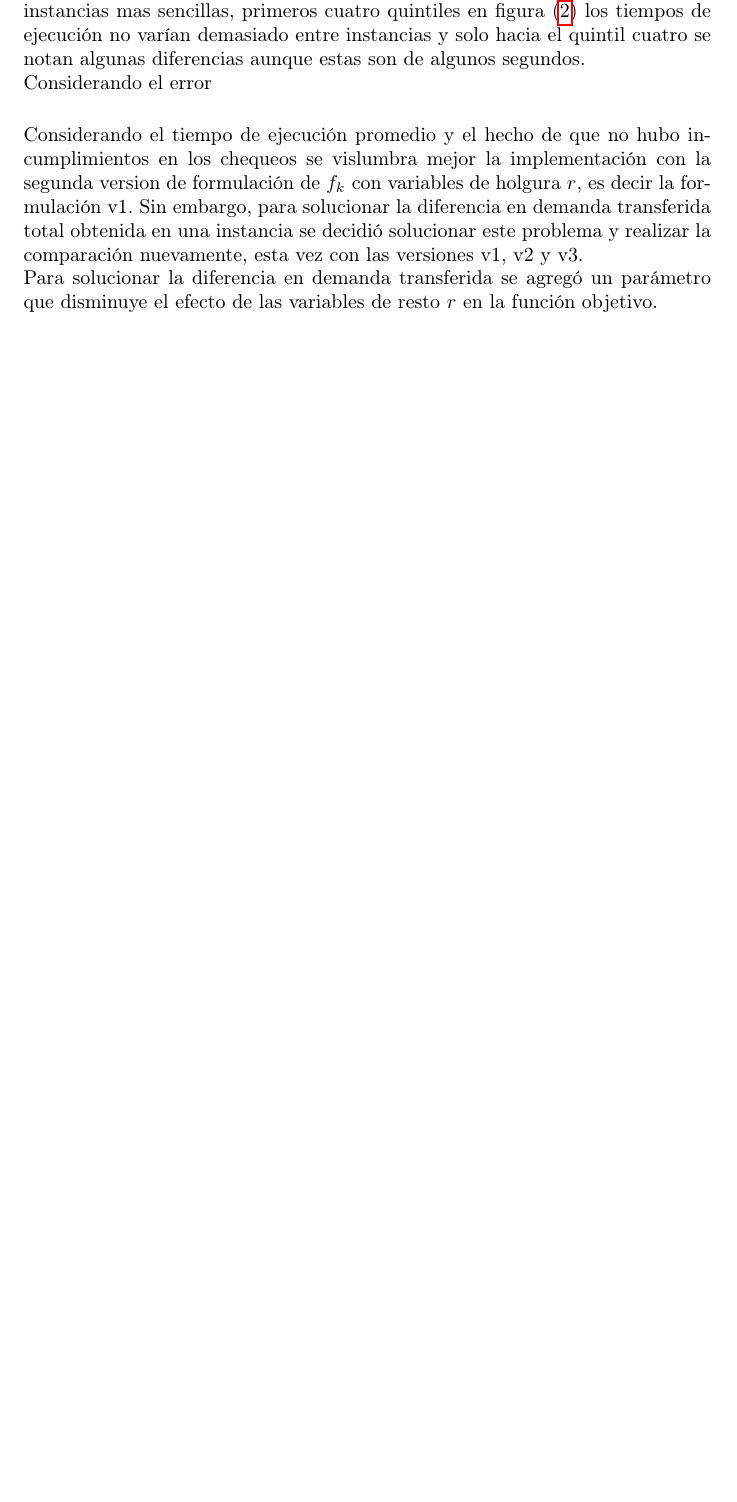
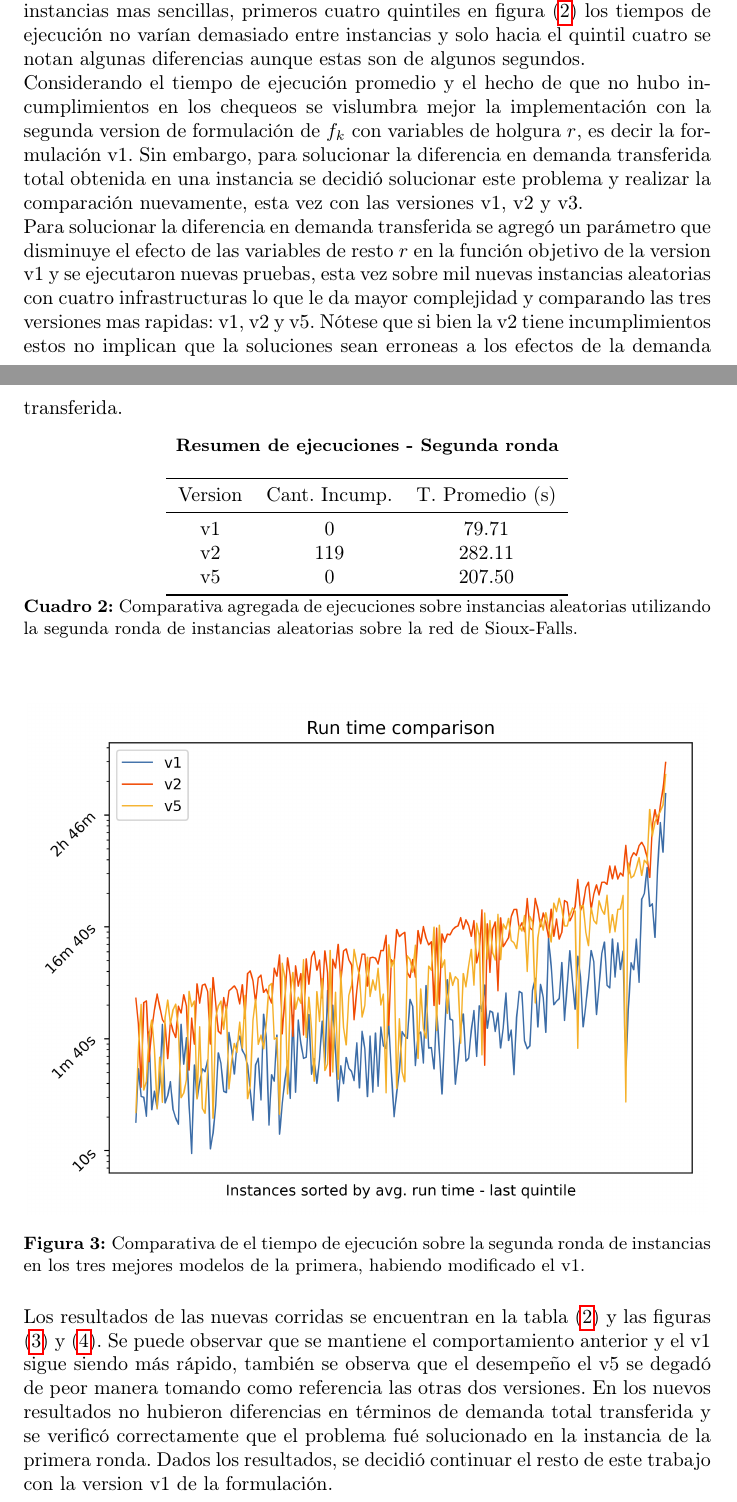
Before and after one commit to joaquinco/bicycle-network-design, a LaTeX thesis (thesis/doc/document.tex): part of page 18 of 30 before the commit and two parts of pages 18 and 19 of 32 after it, the two joined at a grey line, cut so that both start at the same text, the shorter picture padded with empty space. Compiled offline with pdfLaTeX.

Commit message:
add some new notes on formulation version selection

```diff
--- a/thesis/doc/document.tex
+++ b/thesis/doc/document.tex
@@ -474,15 +474,26 @@
 
   El siguiente aspecto a tener en cuenta es el tiempo de ejecución. El tiempo de ejecución promedio nos da una medida gruesa para comparar y descartar algunas versiones. Las versiones v3, v4 y v6, que utilizan la formulación v1 de $f_k$ tienen un valor significativamente más alto que las otras, que utilizan la otra versión. Es de interés determinar si esta diferencia se da por algun tipo de instancia particular y si alguna versión se desempeña significativamente mejor en terminos de tiempo de ejecución si se quitan las posibles instancias dificiles. En la figura (\ref{fig:runtimecomparison}) se puede comparar el tiempo de ejecución de las versiones en las instancias mas dificiles de las generadas. Las versiones con mayor tiempo de ejecución promedio muestran una clara diferencia con las otras. Tambien se comparan las dos versiones con menor tiempo promedio de ejecución, donde se observa que la v1 es en la gran mayoría de los casos la más rápida. Para las instancias mas sencillas, primeros cuatro quintiles en figura (\ref{fig:firstfourquintiles}) los tiempos de ejecución no varían demasiado entre instancias y solo hacia el quintil cuatro se notan algunas diferencias aunque estas son de algunos segundos.
 
-  Considerando el error
-  \subsubsection*{k
-
   Considerando el tiempo de ejecución promedio y el hecho de que no hubo incumplimientos en los chequeos se vislumbra mejor la implementación con la segunda version de formulación de $f_k$ con variables de holgura $r$, es decir la formulación v1. Sin embargo, para solucionar la diferencia en demanda transferida total obtenida en una instancia se decidió solucionar este problema y realizar la comparación nuevamente, esta vez con las versiones v1, v2 y v3.
 
-  Para solucionar la diferencia en demanda transferida se agregó un parámetro que disminuye el efecto de las variables de resto $r$ en la función objetivo.
+  Para solucionar la diferencia en demanda transferida se agregó un parámetro que disminuye el efecto de las variables de resto $r$ en la función objetivo de la version v1 y se ejecutaron nuevas pruebas, esta vez sobre mil nuevas instancias aleatorias con cuatro infrastructuras lo que le da mayor complejidad y comparando las tres versiones mas rapidas: v1, v2 y v5. Nótese que si bien la v2 tiene incumplimientos estos no implican que la soluciones sean erroneas a los efectos de la demanda transferida.
 
-  % TODO: explicar calculo del parametro inf
-  %       correr comparacion de nuevo con los modelos v1, v2 y v5
-  %       tabla de ejecuciones y graficas comparativas
-  %       sobre las mismas instancias? sobre nuevas?
+  \begin{table}[h!]
+    \centering
+    \caption*{{\bf Resumen de ejecuciones - Segunda ronda}}
+    \begin{tabular}{ccc}
+      \toprule
+      Version & Cant. Incump. & T. Promedio (s) \\
+      \midrule
+      v1 & 0   & 79.71   \\
+      v2 & 119 & 282.11  \\
+      v5 & 0   & 207.50  \\
+      \bottomrule
+    \end{tabular}
+    \caption{Comparativa agregada de ejecuciones sobre instancias aleatorias utilizando la segunda ronda de instancias aleatorias sobre la red de Sioux-Falls.}\label{table:resumenreejecuciones}
+  \end{table}
 
+  \begin{figure}[h!]
+    \centering
+    \includegraphics[width=12cm]{../resources/run_time_comparsion_rerun.png}
+    \caption{Comparativa de el tiempo de ejecución sobre la segunda ronda de instancias en los tres mejores modelos de la primera, habiendo modificado el v1.} \label{fig:runtimecomparisonrerun}
@@ -489,3 +506,6 @@
+  \end{figure}
+
+  Los resultados de las nuevas corridas se encuentran en la tabla (\ref{table:resumenreejecuciones}) y las figuras (\ref{fig:runtimecomparisonrerun}) y (\ref{fig:firstfourquintilesrerun}). Se puede observar que se mantiene el comportamiento anterior y el v1 sigue siendo más rápido, también se observa que el desempeño el v5 se degadó de peor manera tomando como referencia las otras dos versiones. En los nuevos resultados no hubieron diferencias en términos de demanda total transferida y se verificó correctamente que el problema fué solucionado en la instancia de la primera ronda. Dados los resultados, se decidió continuar el resto de este trabajo con la version v1 de la formulación.
 
   \subsection*{Especificación de datos}
 
```
Also changed, not shown: thesis/notes/notas.txt (+5 -0 lines), thesis/resources/run_time_comparsion_by_quintile_rerun.png (added), thesis/resources/run_time_comparsion_rerun.png (added), thesis/doc/document.tex (6 more changed lines), 3 other files.
